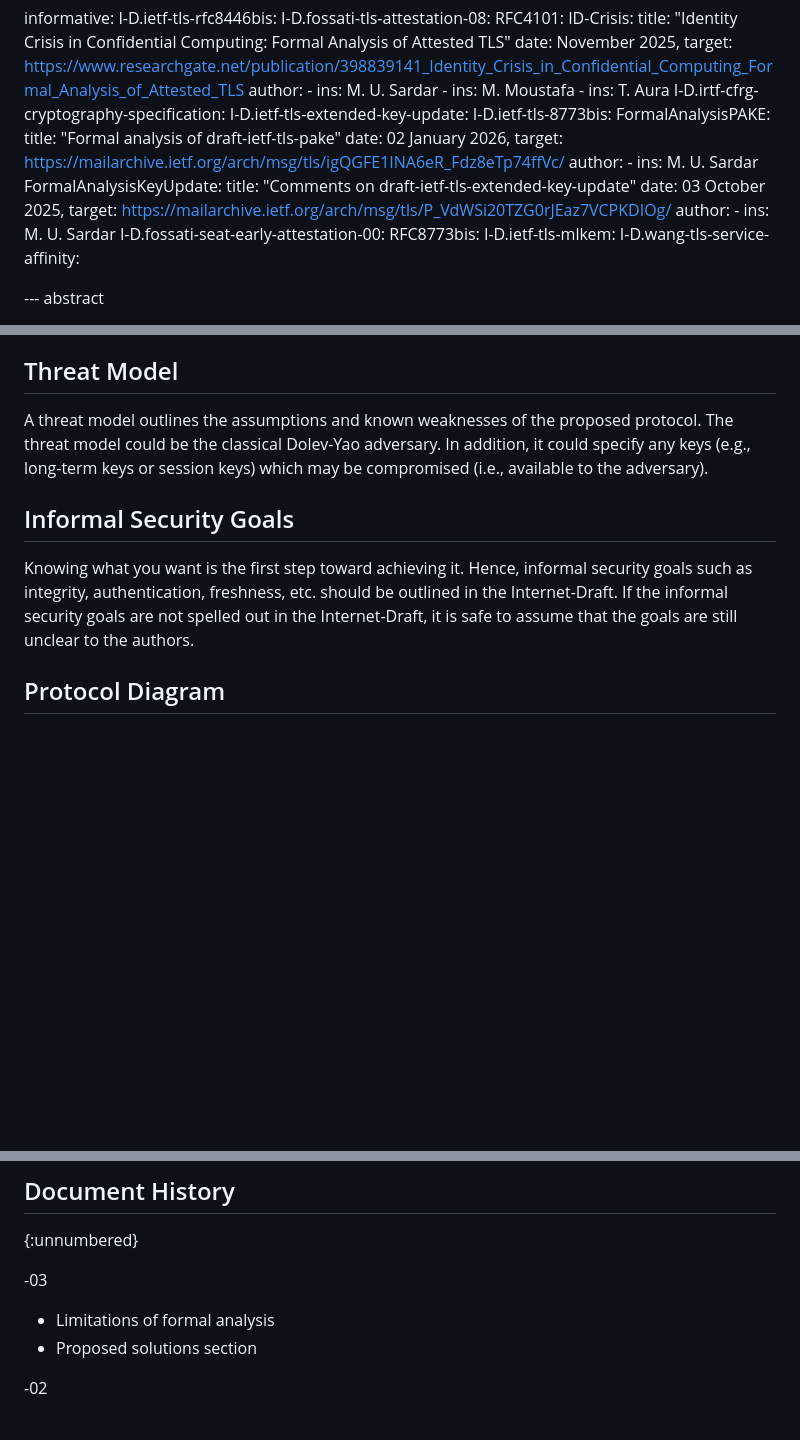
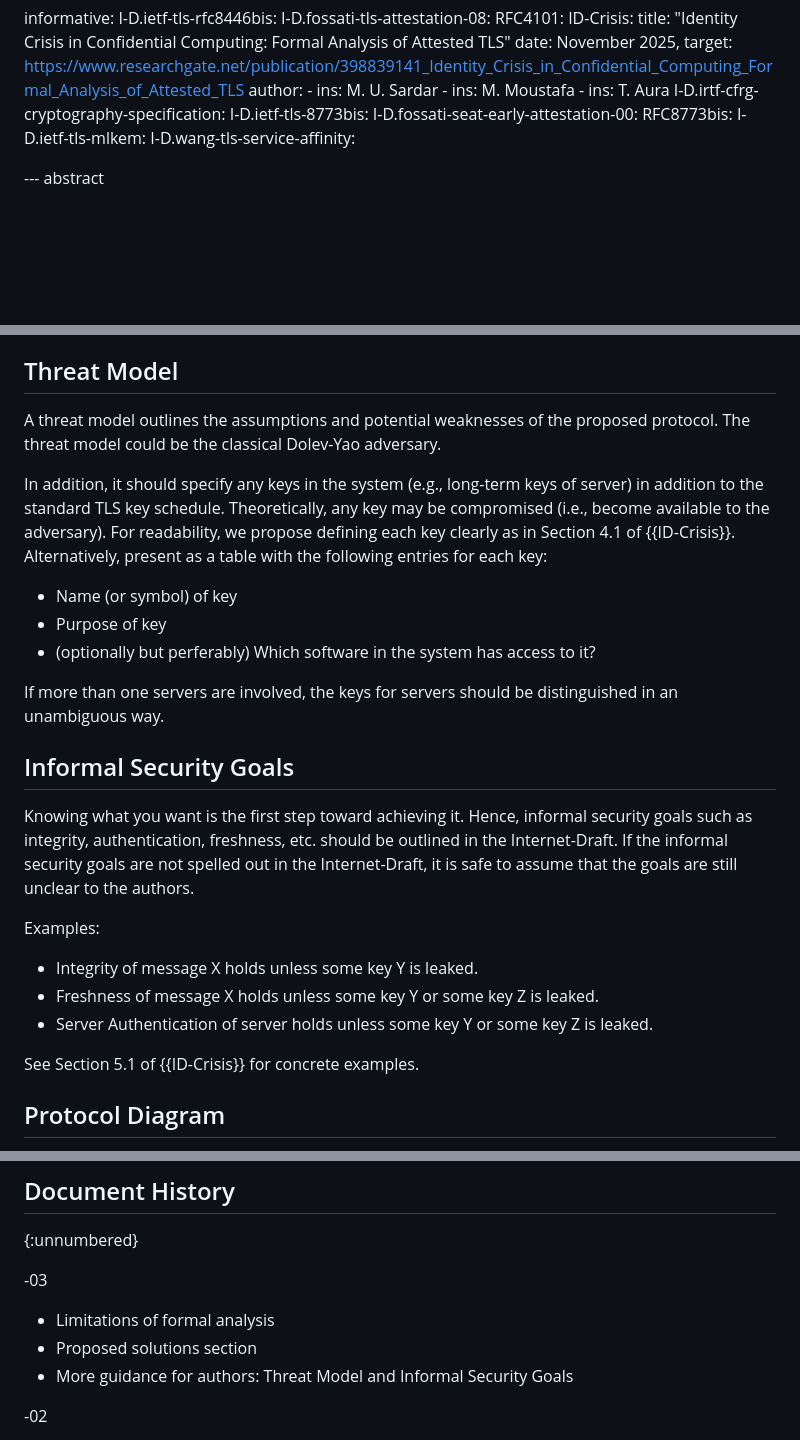
Before and after one commit to muhammad-usama-sardar/tls-fatt-extension, a Markdown page: draft-usama-tls-fatt-extension.md, 3 parts joined by grey strips. GitHub-like rendering; blank space fills up the shorter version.

Commit message:
Threat model and security goals

```diff
--- a/draft-usama-tls-fatt-extension.md
+++ b/draft-usama-tls-fatt-extension.md
@@ -45,20 +45,7 @@ informative:
       - ins: M. Moustafa
       - ins: T. Aura
   I-D.irtf-cfrg-cryptography-specification:
-  I-D.ietf-tls-extended-key-update:
   I-D.ietf-tls-8773bis:
-  FormalAnalysisPAKE:
-     title: "Formal analysis of draft-ietf-tls-pake"
-     date: 02 January 2026,
-     target: https://mailarchive.ietf.org/arch/msg/tls/igQGFE1INA6eR_Fdz8eTp74ffVc/
-     author:
-     - ins: M. U. Sardar
-  FormalAnalysisKeyUpdate:
-     title: "Comments on draft-ietf-tls-extended-key-update"
-     date: 03 October 2025,
-     target: https://mailarchive.ietf.org/arch/msg/tls/P_VdWSi20TZG0rJEaz7VCPKDIOg/
-     author:
-     - ins: M. U. Sardar
   I-D.fossati-seat-early-attestation-00:
   RFC8773bis:
   I-D.ietf-tls-mlkem:
@@ -279,7 +266,15 @@ The motivation of the work (i.e., the proposed extension of TLS) needs to primar
 The Verifier can ask questions to improve it, but he cannot just cook it up.
 
 ## Threat Model
-A threat model outlines the assumptions and known weaknesses of the proposed protocol. The threat model could be the classical Dolev-Yao adversary. In addition, it could specify any keys (e.g., long-term keys or session keys) which may be compromised (i.e., available to the adversary).
+A threat model outlines the assumptions and potential weaknesses of the proposed protocol. The threat model could be the classical Dolev-Yao adversary.
+
+In addition, it should specify any keys in the system (e.g., long-term keys of server) in addition to the standard TLS key schedule. Theoretically, any key may be compromised (i.e., become available to the adversary). For readability, we propose defining each key clearly as in Section 4.1 of {{ID-Crisis}}. Alternatively, present as a table with the following entries for each key:
+
+* Name (or symbol) of key
+* Purpose of key
+* (optionally but perferably) Which software in the system has access to it?
+
+If more than one servers are involved, the keys for servers should be distinguished in an unambiguous way.
 
 ## Informal Security Goals
 Knowing what you want is the first step toward achieving it. Hence, informal security goals such as integrity, authentication, freshness, etc. should be outlined in the Internet-Draft.
@@ -287,6 +282,13 @@ If the informal security goals are not spelled out in the Internet-Draft, it is
 
 [section]: <> (In such a case, the Internet-Draft should not be considered as ready for adoption. These goals could be part of the security considerations or the Appendix.)
 
+Examples:
+
+* Integrity of message X holds unless some key Y is leaked.
+* Freshness of message X holds unless some key Y or some key Z is leaked.
+* Server Authentication of server holds unless some key Y or some key Z is leaked.
+
+See Section 5.1 of {{ID-Crisis}} for concrete examples.
 
 ## Protocol Diagram
 A Protocol Diagram should clearly mention the initial knowledge of the protocol participants, e.g., which authentic public keys are known to the protocol participants at the start of the protocol. An example of a Protocol Diagram for {{I-D.fossati-tls-attestation-08}} is provided in Figure 5 in {{ID-Crisis}}.
@@ -362,6 +364,7 @@ This document has no IANA actions.
 
 * Limitations of formal analysis
 * Proposed solutions section
+* More guidance for authors: Threat Model and Informal Security Goals
 
 -02
 
```
Also changed, not shown: other parts of draft-usama-tls-fatt-extension.md (+2 -0 lines).
